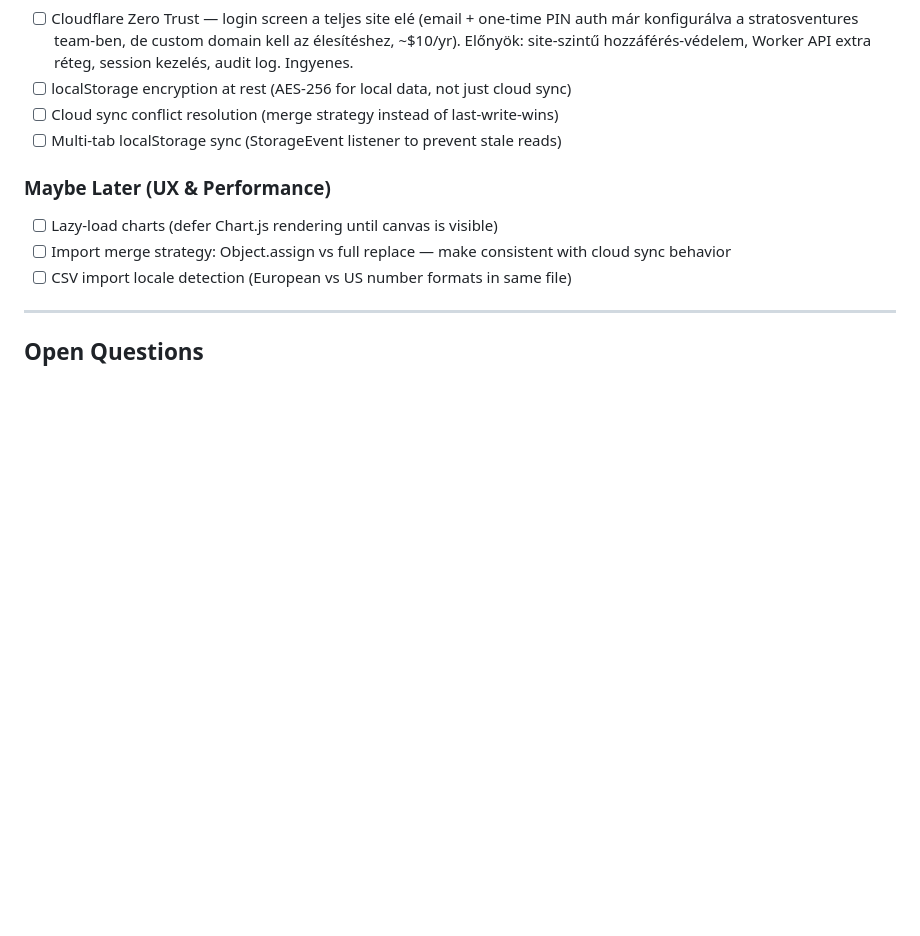
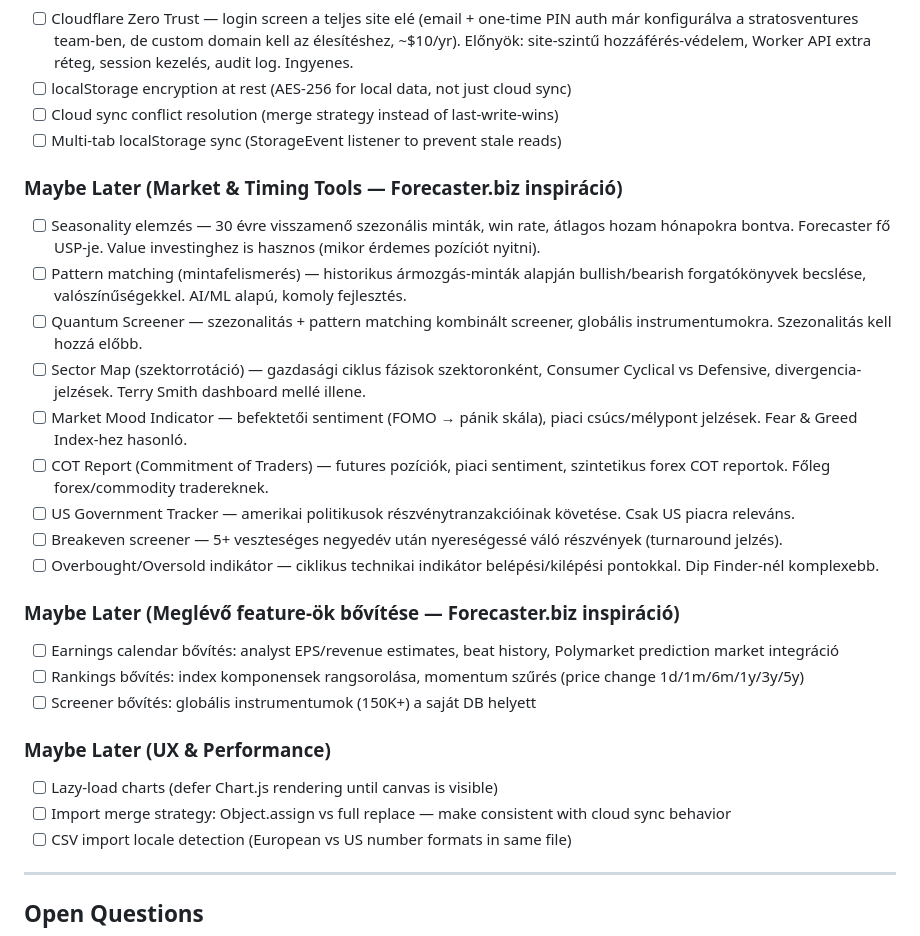
Before and after one commit to industriestitus/stratos-ventures, a Markdown page: docs/ROADMAP.md, the part around the change. Drawn GitHub-style; blank space fills up the shorter version.

Commit message:
Add Forecaster.biz-inspired feature ideas to ROADMAP Maybe Later section
Seasonality analysis, pattern matching, sector rotation, market sentiment,
COT reports, government trading tracker, earnings/rankings/screener extensions.

Co-Authored-By: Claude Opus 4.6 <noreply@anthropic.com>

```diff
--- a/docs/ROADMAP.md
+++ b/docs/ROADMAP.md
@@ -217,6 +217,22 @@ Status: COMPLETE (2026-06-27)
 - [ ] Cloud sync conflict resolution (merge strategy instead of last-write-wins)
 - [ ] Multi-tab localStorage sync (StorageEvent listener to prevent stale reads)
 
+### Maybe Later (Market & Timing Tools — Forecaster.biz inspiráció)
+- [ ] Seasonality elemzés — 30 évre visszamenő szezonális minták, win rate, átlagos hozam hónapokra bontva. Forecaster fő USP-je. Value investinghez is hasznos (mikor érdemes pozíciót nyitni).
+- [ ] Pattern matching (mintafelismerés) — historikus ármozgás-minták alapján bullish/bearish forgatókönyvek becslése, valószínűségekkel. AI/ML alapú, komoly fejlesztés.
+- [ ] Quantum Screener — szezonalitás + pattern matching kombinált screener, globális instrumentumokra. Szezonalitás kell hozzá előbb.
+- [ ] Sector Map (szektorrotáció) — gazdasági ciklus fázisok szektoronként, Consumer Cyclical vs Defensive, divergencia-jelzések. Terry Smith dashboard mellé illene.
+- [ ] Market Mood Indicator — befektetői sentiment (FOMO → pánik skála), piaci csúcs/mélypont jelzések. Fear & Greed Index-hez hasonló.
+- [ ] COT Report (Commitment of Traders) — futures pozíciók, piaci sentiment, szintetikus forex COT reportok. Főleg forex/commodity tradereknek.
+- [ ] US Government Tracker — amerikai politikusok részvénytranzakcióinak követése. Csak US piacra releváns.
+- [ ] Breakeven screener — 5+ veszteséges negyedév után nyereségessé váló részvények (turnaround jelzés).
+- [ ] Overbought/Oversold indikátor — ciklikus technikai indikátor belépési/kilépési pontokkal. Dip Finder-nél komplexebb.
+
+### Maybe Later (Meglévő feature-ök bővítése — Forecaster.biz inspiráció)
+- [ ] Earnings calendar bővítés: analyst EPS/revenue estimates, beat history, Polymarket prediction market integráció
+- [ ] Rankings bővítés: index komponensek rangsorolása, momentum szűrés (price change 1d/1m/6m/1y/3y/5y)
+- [ ] Screener bővítés: globális instrumentumok (150K+) a saját DB helyett
+
 ### Maybe Later (UX & Performance)
 - [ ] Lazy-load charts (defer Chart.js rendering until canvas is visible)
 - [ ] Import merge strategy: Object.assign vs full replace — make consistent with cloud sync behavior
```
